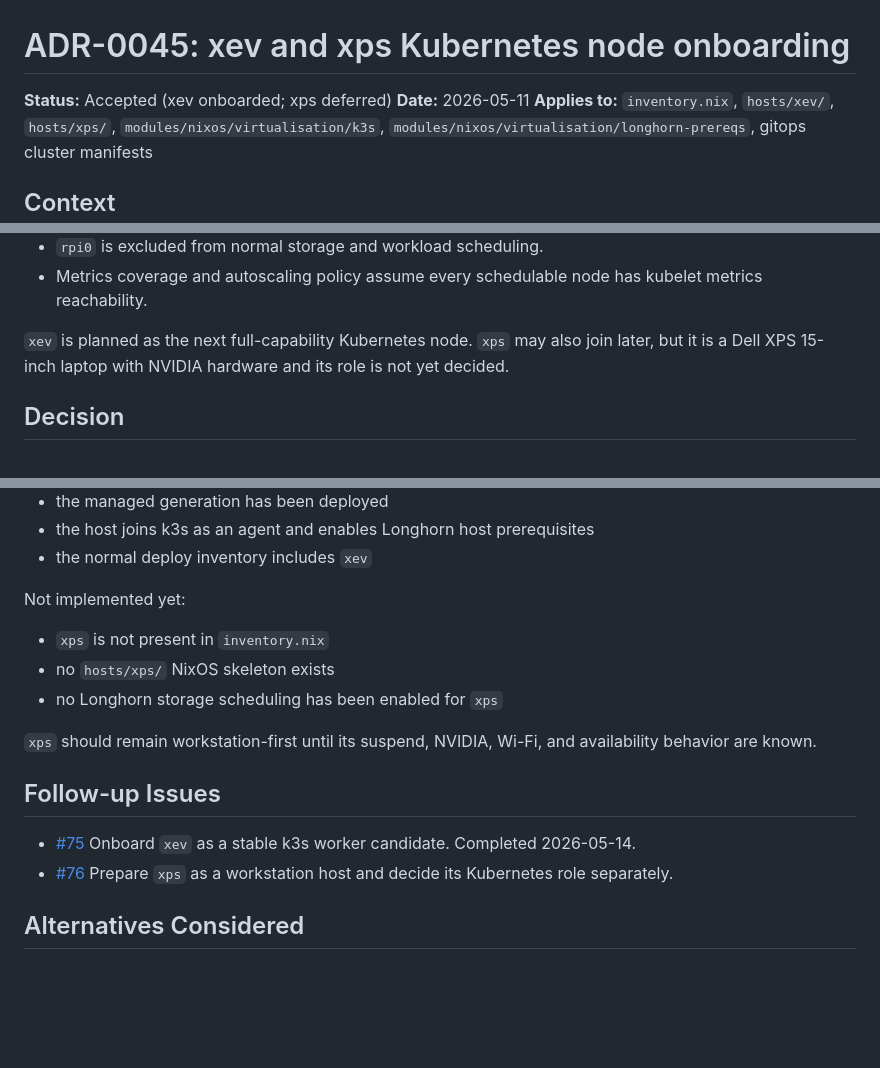
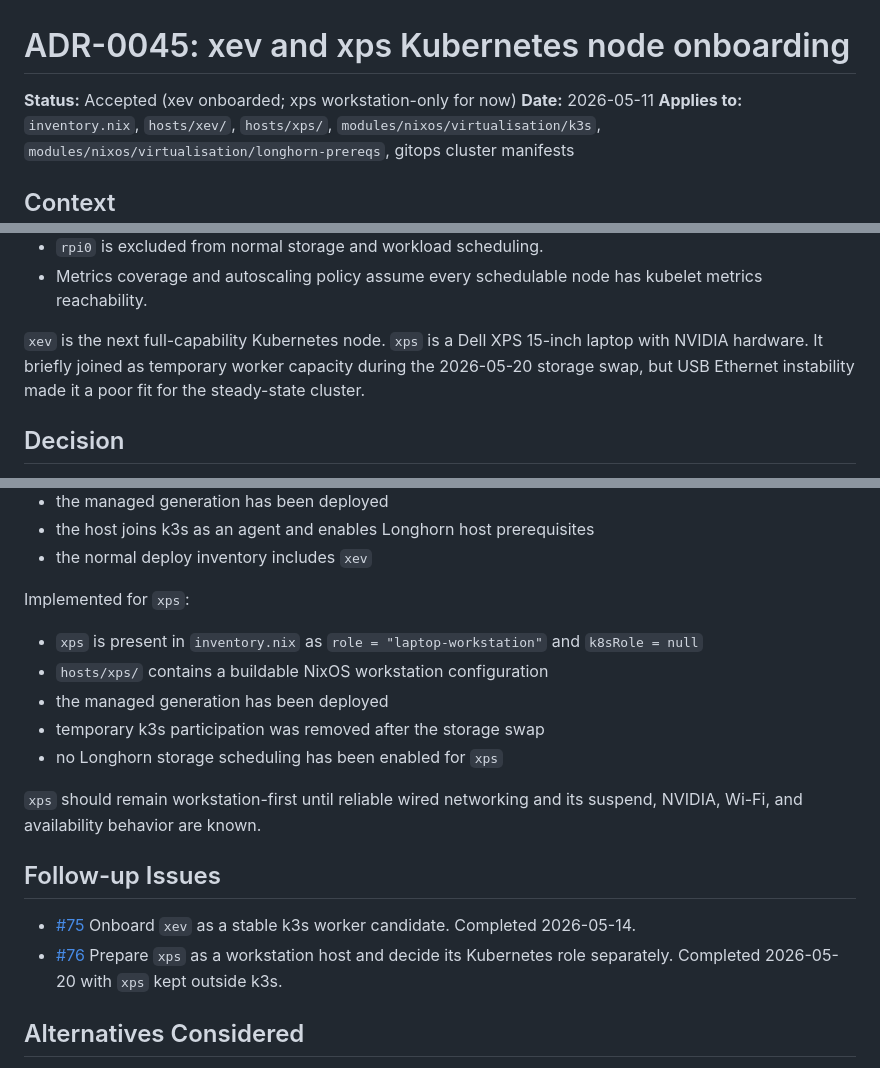
Before and after one commit to alcxyz/nix-config, a Markdown page: docs/adr/0045-xev-and-xps-kubernetes-node-onboarding.md, 3 parts joined by grey strips. Drawn GitHub-style; blank space fills up the shorter version.

```diff
--- a/docs/adr/0045-xev-and-xps-kubernetes-node-onboarding.md
+++ b/docs/adr/0045-xev-and-xps-kubernetes-node-onboarding.md
@@ -1,6 +1,6 @@
 # ADR-0045: xev and xps Kubernetes node onboarding
 
-**Status:** Accepted (xev onboarded; xps deferred)
+**Status:** Accepted (xev onboarded; xps workstation-only for now)
 **Date:** 2026-05-11
 **Applies to:** `inventory.nix`, `hosts/xev/`, `hosts/xps/`, `modules/nixos/virtualisation/k3s`, `modules/nixos/virtualisation/longhorn-prereqs`, gitops cluster manifests
 
@@ -25,9 +25,10 @@ The gitops repo documents the Longhorn and autoscaling posture:
 - Metrics coverage and autoscaling policy assume every schedulable node has
   kubelet metrics reachability.
 
-`xev` is planned as the next full-capability Kubernetes node. `xps` may also
-join later, but it is a Dell XPS 15-inch laptop with NVIDIA hardware and its
-role is not yet decided.
+`xev` is the next full-capability Kubernetes node. `xps` is a Dell XPS 15-inch
+laptop with NVIDIA hardware. It briefly joined as temporary worker capacity
+during the 2026-05-20 storage swap, but USB Ethernet instability made it a poor
+fit for the steady-state cluster.
 
 ## Decision
 
@@ -96,21 +97,25 @@ Implemented for `xev`:
 - the host joins k3s as an agent and enables Longhorn host prerequisites
 - the normal deploy inventory includes `xev`
 
-Not implemented yet:
+Implemented for `xps`:
 
-- `xps` is not present in `inventory.nix`
-- no `hosts/xps/` NixOS skeleton exists
+- `xps` is present in `inventory.nix` as `role = "laptop-workstation"` and
+  `k8sRole = null`
+- `hosts/xps/` contains a buildable NixOS workstation configuration
+- the managed generation has been deployed
+- temporary k3s participation was removed after the storage swap
 - no Longhorn storage scheduling has been enabled for `xps`
 
-`xps` should remain workstation-first until its suspend, NVIDIA, Wi-Fi, and
-availability behavior are known.
+`xps` should remain workstation-first until reliable wired networking and its
+suspend, NVIDIA, Wi-Fi, and availability behavior are known.
 
 ## Follow-up Issues
 
 - [#75](https://git.alc.xyz/alcxyz/nix-config/issues/75) Onboard `xev` as a
   stable k3s worker candidate. Completed 2026-05-14.
 - [#76](https://git.alc.xyz/alcxyz/nix-config/issues/76) Prepare `xps` as a
-  workstation host and decide its Kubernetes role separately.
+  workstation host and decide its Kubernetes role separately. Completed
+  2026-05-20 with `xps` kept outside k3s.
 
 ## Alternatives Considered
 
```
Also changed, not shown: other parts of docs/adr/0045-xev-and-xps-kubernetes-node-onboarding.md (+1 -1 lines), README.md (+2 -3 lines), docs/adr/README.md (+1 -1 lines).
